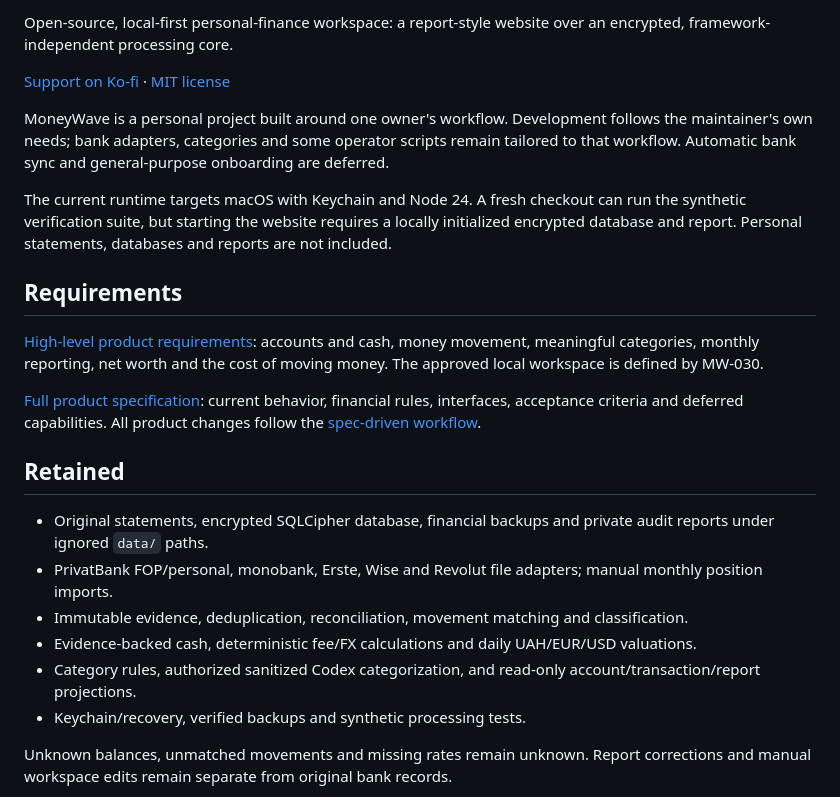
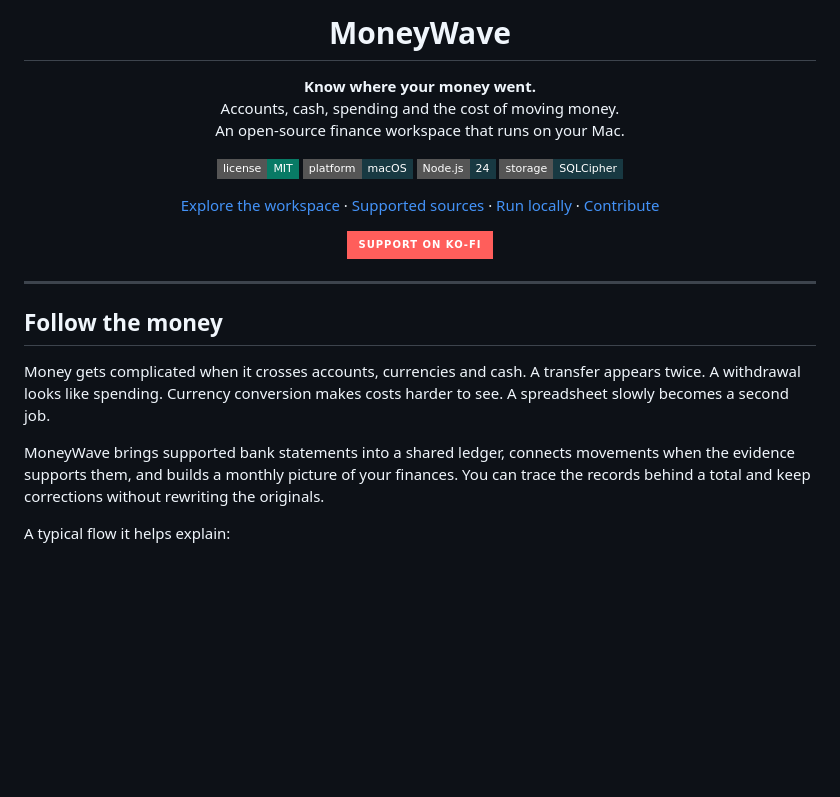
Before and after one commit to deus42/moneywave, a Markdown page: README.md, the part around one of its changes. Rendered like a GitHub page; badges without logos; blank space fills up the shorter version.

```diff
--- a/README.md
+++ b/README.md
@@ -2,26 +4,37 @@
 
-Open-source, local-first personal-finance workspace: a report-style website over an encrypted, framework-independent processing core.
+<h1 align="center">MoneyWave</h1>
 
-[Support on Ko-fi](https://ko-fi.com/deus42) · [MIT license](LICENSE)
+<p align="center">
+  <strong>Know where your money went.</strong><br>
+  Accounts, cash, spending and the cost of moving money.<br>
+  An open-source finance workspace that runs on your Mac.
+</p>
 
-MoneyWave is a personal project built around one owner's workflow. Development follows the maintainer's own needs; bank adapters, categories and some operator scripts remain tailored to that workflow. Automatic bank sync and general-purpose onboarding are deferred.
+<p align="center">
+  <a href="LICENSE"><img alt="MIT license" src="https://img.shields.io/badge/license-MIT-087A65?style=flat-square"></a>
+  <img alt="Platform: macOS" src="https://img.shields.io/badge/platform-macOS-183942?style=flat-square">
+  <img alt="Node.js 24" src="https://img.shields.io/badge/Node.js-24-183942?style=flat-square">
+  <img alt="Storage: SQLCipher" src="https://img.shields.io/badge/storage-SQLCipher-183942?style=flat-square">
+</p>
 
-The current runtime targets macOS with Keychain and Node 24. A fresh checkout can run the synthetic verification suite, but starting the website requires a locally initialized encrypted database and report. Personal statements, databases and reports are not included.
+<p align="center">
+  <a href="#inside-moneywave">Explore the workspace</a> ·
+  <a href="#supported-sources">Supported sources</a> ·
+  <a href="#run-locally">Run locally</a> ·
+  <a href="#contribute">Contribute</a>
+</p>
 
-## Requirements
+<p align="center">
+  <a href="https://ko-fi.com/deus42"><img alt="Support MoneyWave on Ko-fi" src="https://img.shields.io/badge/Support_on_Ko--fi-FF5E5B?style=for-the-badge&amp;logo=ko-fi&amp;logoColor=white"></a>
+</p>
 
-[High-level product requirements](docs/requirements.md): accounts and cash, money movement, meaningful categories, monthly reporting, net worth and the cost of moving money. The approved local workspace is defined by MW-030.
+---
 
-[Full product specification](docs/specification.md): current behavior, financial rules, interfaces, acceptance criteria and deferred capabilities. All product changes follow the [spec-driven workflow](AGENTS.md#spec-driven-development).
+## Follow the money
 
-## Retained
+Money gets complicated when it crosses accounts, currencies and cash. A transfer appears twice. A withdrawal looks like spending. Currency conversion makes costs harder to see. A spreadsheet slowly becomes a second job.
 
-- Original statements, encrypted SQLCipher database, financial backups and private audit reports under ignored `data/` paths.
-- PrivatBank FOP/personal, monobank, Erste, Wise and Revolut file adapters; manual monthly position imports.
-- Immutable evidence, deduplication, reconciliation, movement matching and classification.
-- Evidence-backed cash, deterministic fee/FX calculations and daily UAH/EUR/USD valuations.
-- Category rules, authorized sanitized Codex categorization, and read-only account/transaction/report projections.
-- Keychain/recovery, verified backups and synthetic processing tests.
+MoneyWave brings supported bank statements into a shared ledger, connects movements when the evidence supports them, and builds a monthly picture of your finances. You can trace the records behind a total and keep corrections without rewriting the originals.
 
-Unknown balances, unmatched movements and missing rates remain unknown. Report corrections and manual workspace edits remain separate from original bank records.
+A typical flow it helps explain:
 
```
Also changed, not shown: other parts of README.md (+121 -42 lines).
